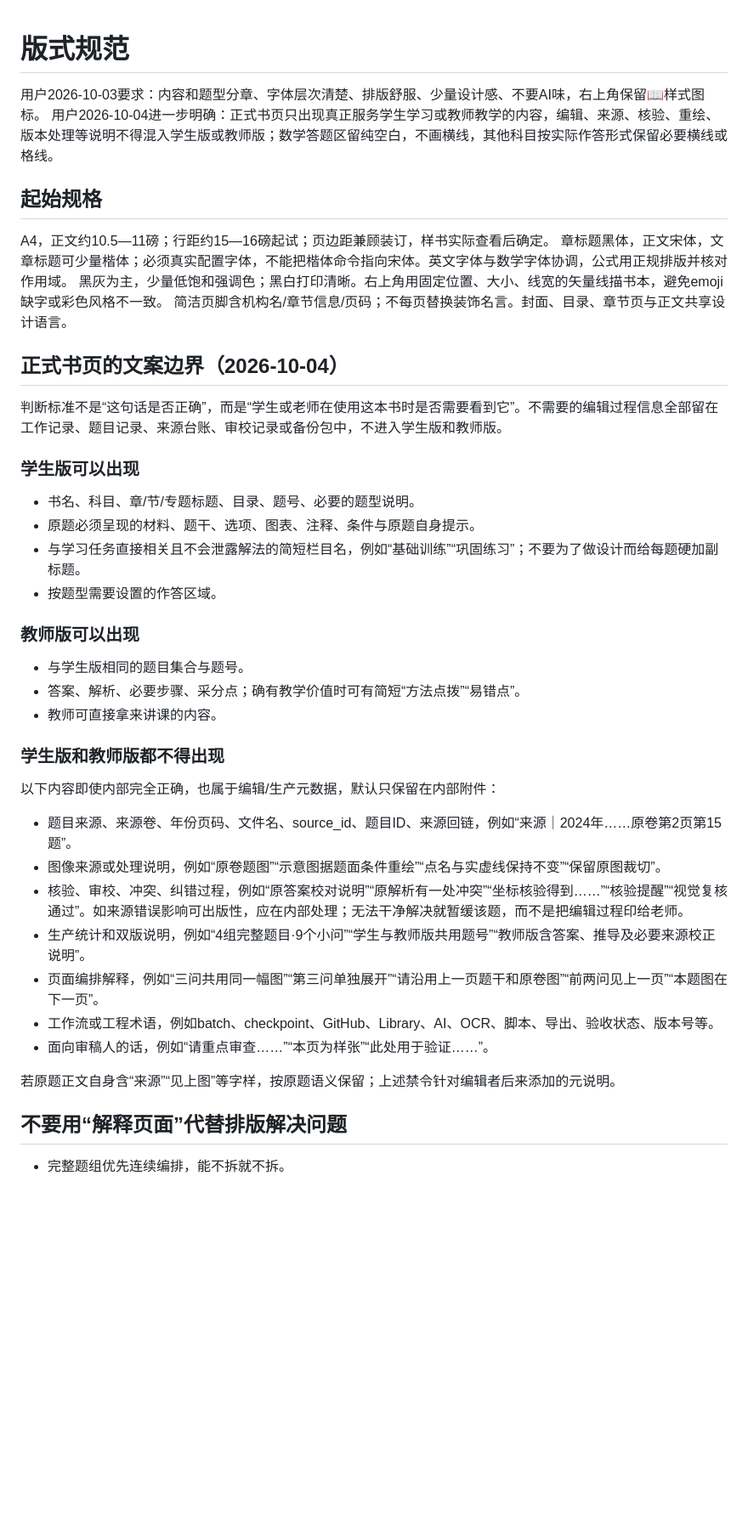
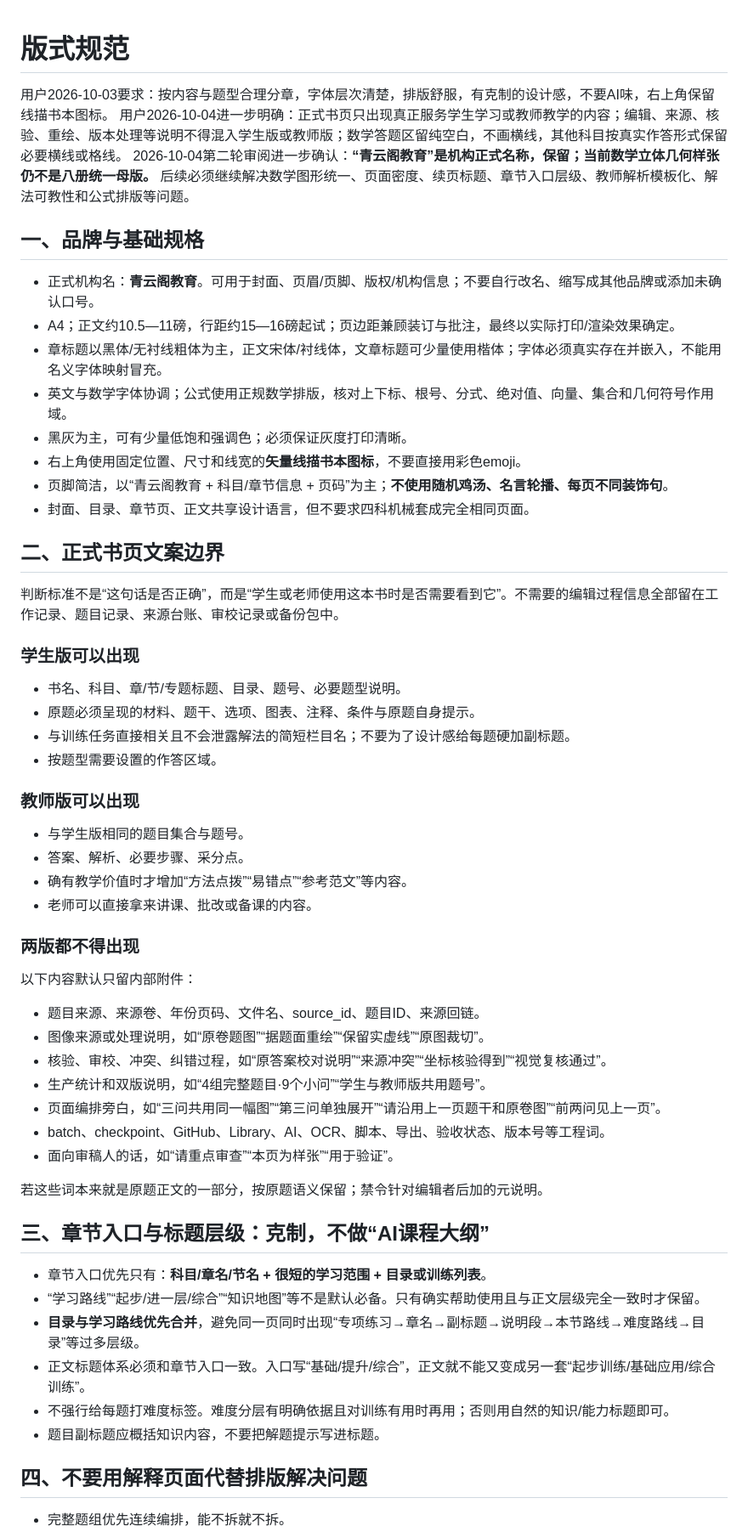
Before and after one commit to qbjsdsb/single-admission-workbook, a Markdown page: 版式规范.md, the part around one of its changes. Shown at 85% size. Drawn GitHub-style; blank space fills up the shorter version.

```diff
--- a/版式规范.md
+++ b/版式规范.md
@@ -1,38 +1,53 @@
 # 版式规范
-用户2026-10-03要求：内容和题型分章、字体层次清楚、排版舒服、少量设计感、不要AI味，右上角保留📖样式图标。
-用户2026-10-04进一步明确：正式书页只出现真正服务学生学习或教师教学的内容，编辑、来源、核验、重绘、版本处理等说明不得混入学生版或教师版；数学答题区留纯空白，不画横线，其他科目按实际作答形式保留必要横线或格线。
 
-## 起始规格
-A4，正文约10.5—11磅；行距约15—16磅起试；页边距兼顾装订，样书实际查看后确定。
-章标题黑体，正文宋体，文章标题可少量楷体；必须真实配置字体，不能把楷体命令指向宋体。英文字体与数学字体协调，公式用正规排版并核对作用域。
-黑灰为主，少量低饱和强调色；黑白打印清晰。右上角用固定位置、大小、线宽的矢量线描书本，避免emoji缺字或彩色风格不一致。
-简洁页脚含机构名/章节信息/页码；不每页替换装饰名言。封面、目录、章节页与正文共享设计语言。
+用户2026-10-03要求：按内容与题型合理分章，字体层次清楚，排版舒服，有克制的设计感，不要AI味，右上角保留线描书本图标。
+用户2026-10-04进一步明确：正式书页只出现真正服务学生学习或教师教学的内容；编辑、来源、核验、重绘、版本处理等说明不得混入学生版或教师版；数学答题区留纯空白，不画横线，其他科目按真实作答形式保留必要横线或格线。
+2026-10-04第二轮审阅进一步确认：**“青云阁教育”是机构正式名称，保留；当前数学立体几何样张仍不是八册统一母版。** 后续必须继续解决数学图形统一、页面密度、续页标题、章节入口层级、教师解析模板化、解法可教性和公式排版等问题。
 
-## 正式书页的文案边界（2026-10-04）
-判断标准不是“这句话是否正确”，而是“学生或老师在使用这本书时是否需要看到它”。不需要的编辑过程信息全部留在工作记录、题目记录、来源台账、审校记录或备份包中，不进入学生版和教师版。
+## 一、品牌与基础规格
+- 正式机构名：**青云阁教育**。可用于封面、页眉/页脚、版权/机构信息；不要自行改名、缩写成其他品牌或添加未确认口号。
+- A4；正文约10.5—11磅，行距约15—16磅起试；页边距兼顾装订与批注，最终以实际打印/渲染效果确定。
+- 章标题以黑体/无衬线粗体为主，正文宋体/衬线体，文章标题可少量使用楷体；字体必须真实存在并嵌入，不能用名义字体映射冒充。
+- 英文与数学字体协调；公式使用正规数学排版，核对上下标、根号、分式、绝对值、向量、集合和几何符号作用域。
+- 黑灰为主，可有少量低饱和强调色；必须保证灰度打印清晰。
+- 右上角使用固定位置、尺寸和线宽的**矢量线描书本图标**，不要直接用彩色emoji。
+- 页脚简洁，以“青云阁教育 + 科目/章节信息 + 页码”为主；**不使用随机鸡汤、名言轮播、每页不同装饰句**。
+- 封面、目录、章节页、正文共享设计语言，但不要求四科机械套成完全相同页面。
+
+## 二、正式书页文案边界
+判断标准不是“这句话是否正确”，而是“学生或老师使用这本书时是否需要看到它”。不需要的编辑过程信息全部留在工作记录、题目记录、来源台账、审校记录或备份包中。
 
 ### 学生版可以出现
-- 书名、科目、章/节/专题标题、目录、题号、必要的题型说明。
+- 书名、科目、章/节/专题标题、目录、题号、必要题型说明。
 - 原题必须呈现的材料、题干、选项、图表、注释、条件与原题自身提示。
-- 与学习任务直接相关且不会泄露解法的简短栏目名，例如“基础训练”“巩固练习”；不要为了做设计而给每题硬加副标题。
+- 与训练任务直接相关且不会泄露解法的简短栏目名；不要为了设计感给每题硬加副标题。
 - 按题型需要设置的作答区域。
 
 ### 教师版可以出现
 - 与学生版相同的题目集合与题号。
-- 答案、解析、必要步骤、采分点；确有教学价值时可有简短“方法点拨”“易错点”。
-- 教师可直接拿来讲课的内容。
+- 答案、解析、必要步骤、采分点。
+- 确有教学价值时才增加“方法点拨”“易错点”“参考范文”等内容。
+- 老师可以直接拿来讲课、批改或备课的内容。
 
-### 学生版和教师版都不得出现
-以下内容即使内部完全正确，也属于编辑/生产元数据，默认只保留在内部附件：
-- 题目来源、来源卷、年份页码、文件名、source_id、题目ID、来源回链，例如“来源｜2024年……原卷第2页第15题”。
-- 图像来源或处理说明，例如“原卷题图”“示意图据题面条件重绘”“点名与实虚线保持不变”“保留原图裁切”。
-- 核验、审校、冲突、纠错过程，例如“原答案校对说明”“原解析有一处冲突”“坐标核验得到……”“核验提醒”“视觉复核通过”。如来源错误影响可出版性，应在内部处理；无法干净解决就暂缓该题，而不是把编辑过程印给老师。
-- 生产统计和双版说明，例如“4组完整题目·9个小问”“学生与教师版共用题号”“教师版含答案、推导及必要来源校正说明”。
-- 页面编排解释，例如“三问共用同一幅图”“第三问单独展开”“请沿用上一页题干和原卷图”“前两问见上一页”“本题图在下一页”。
-- 工作流或工程术语，例如batch、checkpoint、GitHub、Library、AI、OCR、脚本、导出、验收状态、版本号等。
-- 面向审稿人的话，例如“请重点审查……”“本页为样张”“此处用于验证……”。
+### 两版都不得出现
+以下内容默认只留内部附件：
+- 题目来源、来源卷、年份页码、文件名、source_id、题目ID、来源回链。
+- 图像来源或处理说明，如“原卷题图”“据题面重绘”“保留实虚线”“原图裁切”。
+- 核验、审校、冲突、纠错过程，如“原答案校对说明”“来源冲突”“坐标核验得到”“视觉复核通过”。
+- 生产统计和双版说明，如“4组完整题目·9个小问”“学生与教师版共用题号”。
+- 页面编排旁白，如“三问共用同一幅图”“第三问单独展开”“请沿用上一页题干和原卷图”“前两问见上一页”。
+- batch、checkpoint、GitHub、Library、AI、OCR、脚本、导出、验收状态、版本号等工程词。
+- 面向审稿人的话，如“请重点审查”“本页为样张”“用于验证”。
 
-若原题正文自身含“来源”“见上图”等字样，按原题语义保留；上述禁令针对编辑者后来添加的元说明。
+若这些词本来就是原题正文的一部分，按原题语义保留；禁令针对编辑者后加的元说明。
 
-## 不要用“解释页面”代替排版解决问题
+## 三、章节入口与标题层级：克制，不做“AI课程大纲”
+- 章节入口优先只有：**科目/章名/节名 + 很短的学习范围 + 目录或训练列表**。
+- “学习路线”“起步/进一层/综合”“知识地图”等不是默认必备。只有确实帮助使用且与正文层级完全一致时才保留。
+- **目录与学习路线优先合并**，避免同一页同时出现“专项练习→章名→副标题→说明段→本节路线→难度路线→目录”等过多层级。
+- 正文标题体系必须和章节入口一致。入口写“基础/提升/综合”，正文就不能又变成另一套“起步训练/基础应用/综合训练”。
+- 不强行给每题打难度标签。难度分层有明确依据且对训练有用时再用；否则用自然的知识/能力标题即可。
+- 题目副标题应概括知识内容，不要把解题提示写进标题。
+
+## 四、不要用解释页面代替排版解决问题
 - 完整题组优先连续编排，能不拆就不拆。
```
Also changed, not shown: other parts of 版式规范.md (+68 -27 lines).
